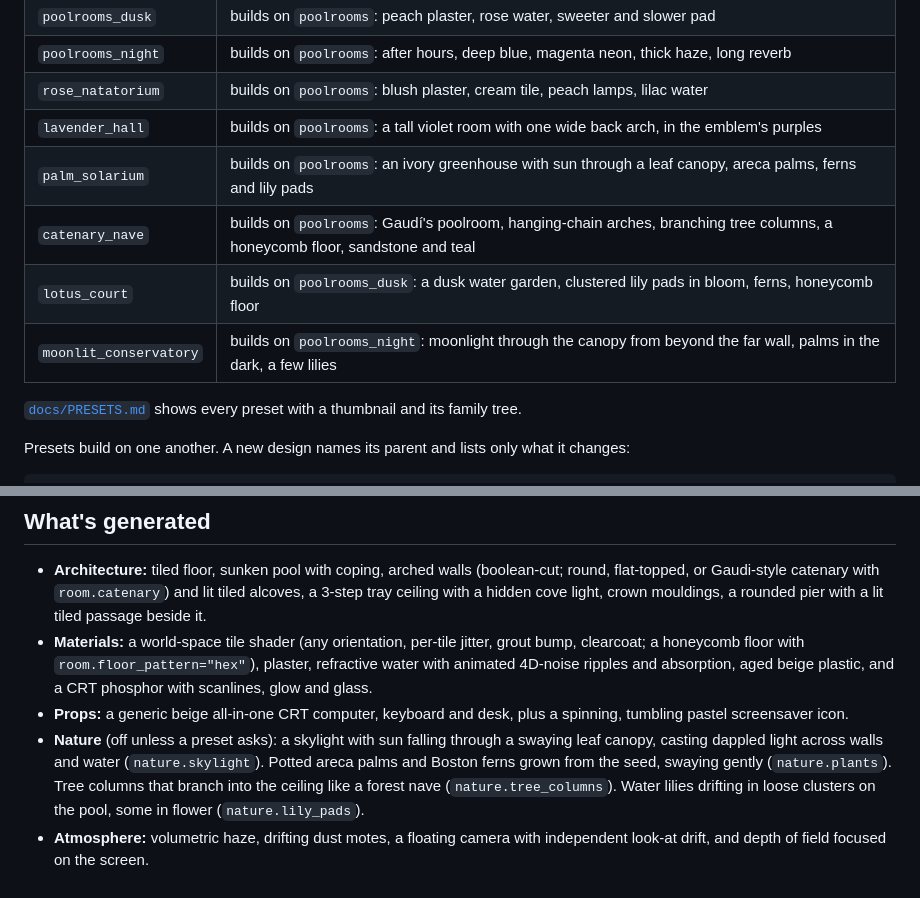
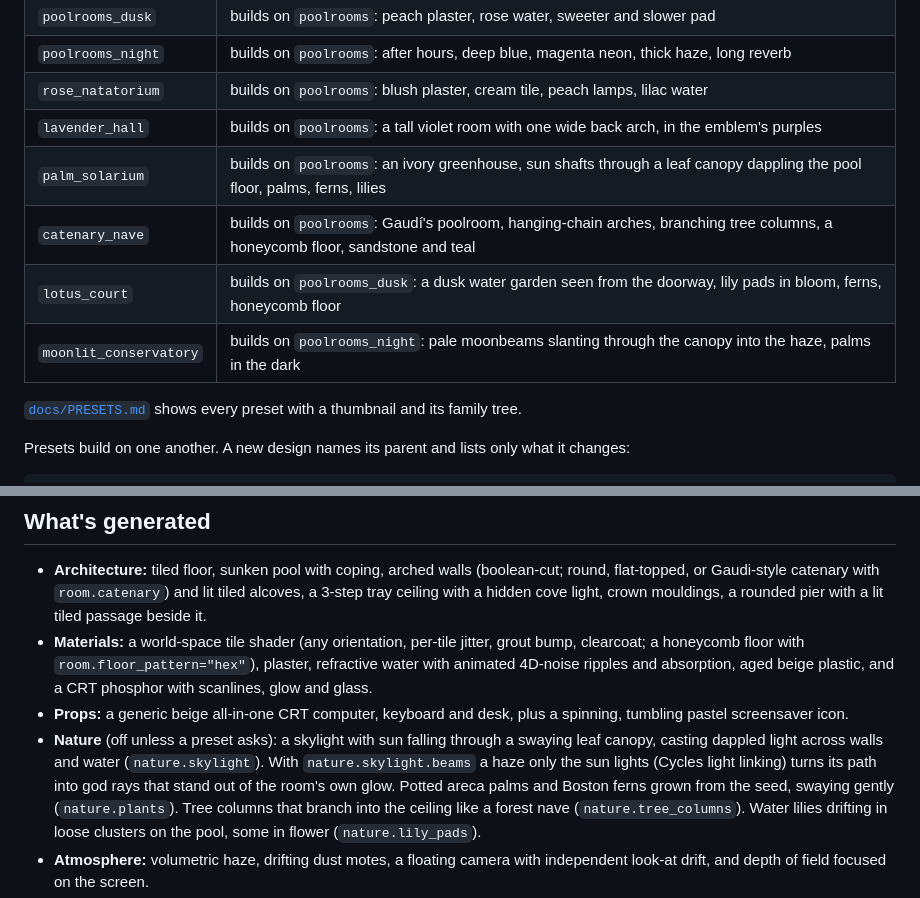
Before and after one commit to Exios66/wave-gen, a Markdown page: README.md, 2 parts joined by grey strips. GitHub-like rendering.

```diff
--- a/README.md
+++ b/README.md
@@ -66,10 +66,10 @@ python -m wavegen still --set camera.lens=18 --set palette.water=[0.7,0.9,1.0] \
 | `poolrooms_night` | builds on `poolrooms`: after hours, deep blue, magenta neon, thick haze, long reverb |
 | `rose_natatorium` | builds on `poolrooms`: blush plaster, cream tile, peach lamps, lilac water |
 | `lavender_hall` | builds on `poolrooms`: a tall violet room with one wide back arch, in the emblem's purples |
-| `palm_solarium` | builds on `poolrooms`: an ivory greenhouse with sun through a leaf canopy, areca palms, ferns and lily pads |
+| `palm_solarium` | builds on `poolrooms`: an ivory greenhouse, sun shafts through a leaf canopy dappling the pool floor, palms, ferns, lilies |
 | `catenary_nave` | builds on `poolrooms`: Gaudí's poolroom, hanging-chain arches, branching tree columns, a honeycomb floor, sandstone and teal |
-| `lotus_court` | builds on `poolrooms_dusk`: a dusk water garden, clustered lily pads in bloom, ferns, honeycomb floor |
-| `moonlit_conservatory` | builds on `poolrooms_night`: moonlight through the canopy from beyond the far wall, palms in the dark, a few lilies |
+| `lotus_court` | builds on `poolrooms_dusk`: a dusk water garden seen from the doorway, lily pads in bloom, ferns, honeycomb floor |
+| `moonlit_conservatory` | builds on `poolrooms_night`: pale moonbeams slanting through the canopy into the haze, palms in the dark |
 
 [`docs/PRESETS.md`](docs/PRESETS.md) shows every preset with a thumbnail and its family tree.
 
@@ -134,7 +134,9 @@ chord order, and the result is deterministic for a given seed.
 - **Materials:** a world-space tile shader (any orientation, per-tile jitter, grout bump, clearcoat; a honeycomb floor with `room.floor_pattern="hex"`), plaster, refractive water with animated 4D-noise ripples and absorption, aged beige plastic, and a CRT phosphor with scanlines, glow and glass.
 - **Props:** a generic beige all-in-one CRT computer, keyboard and desk, plus a spinning, tumbling pastel screensaver icon.
 - **Nature** (off unless a preset asks): a skylight with sun falling through a swaying leaf canopy,
-  casting dappled light across walls and water (`nature.skylight`).
+  casting dappled light across walls and water (`nature.skylight`). With
+  `nature.skylight.beams` a haze only the sun lights (Cycles light linking) turns
+  its path into god rays that stand out of the room's own glow.
   Potted areca palms and Boston ferns grown from the seed, swaying gently (`nature.plants`).
   Tree columns that branch into the ceiling like a forest nave (`nature.tree_columns`).
   Water lilies drifting in loose clusters on the pool, some in flower (`nature.lily_pads`).
```
Also changed, not shown: docs/PRESETS.md (+6 -6 lines), docs/REFERENCE_SWEEP.md (+15 -6 lines), docs/presets/lotus_court.jpg, docs/presets/moonlit_conservatory.jpg, docs/presets/palm_solarium.jpg, 6 other files.
